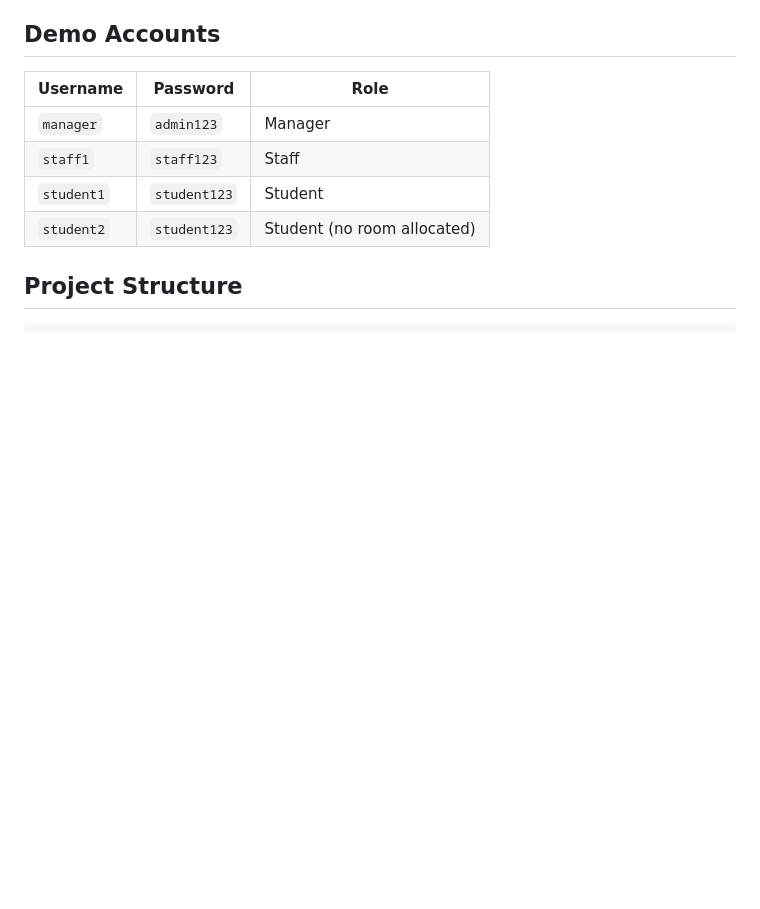
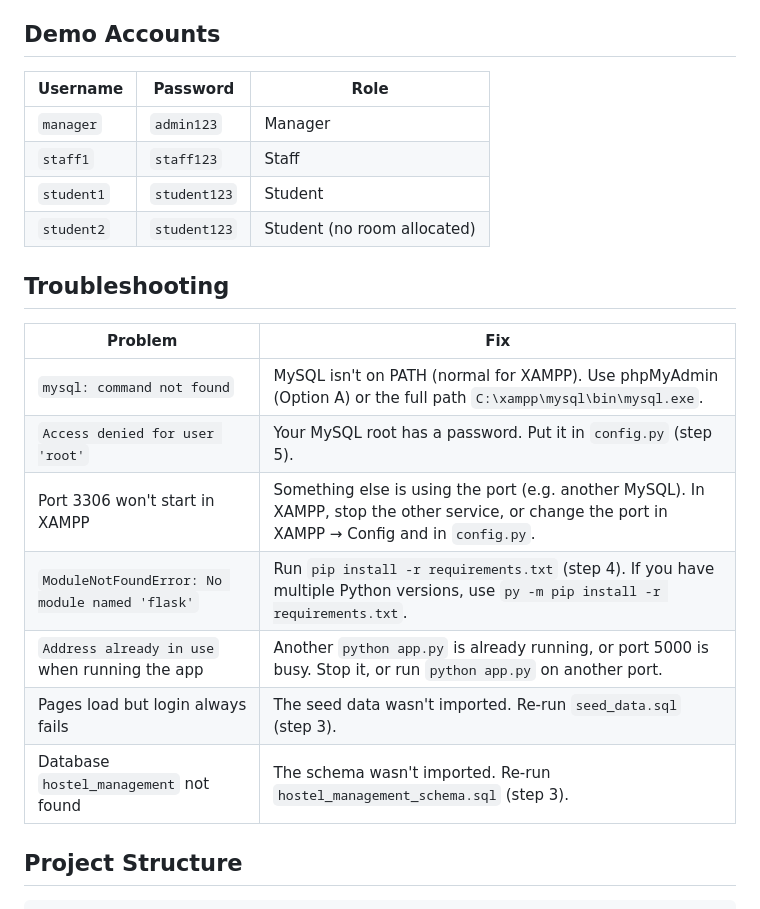
Before and after one commit to nirjon001/CSE347_project, a Markdown page: README.md, the part around one of its changes. GitHub-like rendering; blank space fills up the shorter version.

```diff
--- a/README.md
+++ b/README.md
@@ -42,6 +94,18 @@ A web-based hostel management system built for **CSE347: Information System Anal
 | `staff1`   | `staff123` | Staff   |
 | `student1` | `student123` | Student |
 | `student2` | `student123` | Student (no room allocated) |
+
+## Troubleshooting
+
+| Problem | Fix |
+|---|---|
+| `mysql: command not found` | MySQL isn't on PATH (normal for XAMPP). Use phpMyAdmin (Option A) or the full path `C:\xampp\mysql\bin\mysql.exe`. |
+| `Access denied for user 'root'` | Your MySQL root has a password. Put it in `config.py` (step 5). |
+| Port 3306 won't start in XAMPP | Something else is using the port (e.g. another MySQL). In XAMPP, stop the other service, or change the port in XAMPP → Config and in `config.py`. |
+| `ModuleNotFoundError: No module named 'flask'` | Run `pip install -r requirements.txt` (step 4). If you have multiple Python versions, use `py -m pip install -r requirements.txt`. |
+| `Address already in use` when running the app | Another `python app.py` is already running, or port 5000 is busy. Stop it, or run `python app.py` on another port. |
+| Pages load but login always fails | The seed data wasn't imported. Re-run `seed_data.sql` (step 3). |
+| Database `hostel_management` not found | The schema wasn't imported. Re-run `hostel_management_schema.sql` (step 3). |
 
 ## Project Structure
 
```
Also changed, not shown: other parts of README.md (+67 -15 lines), AGENTS .md (+1 -1 lines).
